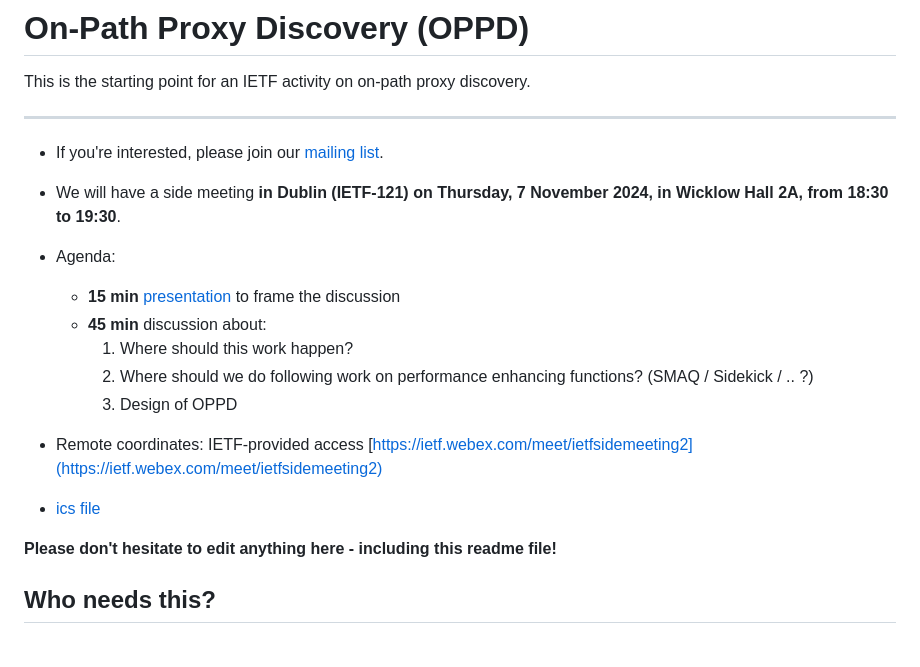
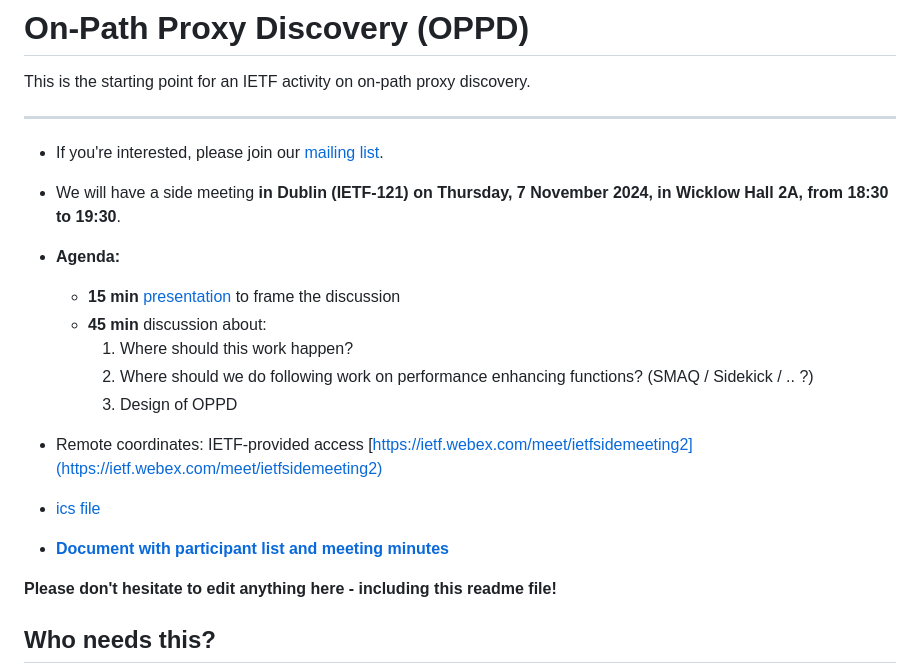
Before and after one commit to mwelzl/oppd, a Markdown page: README.md, the part around the change. GitHub-like rendering; blank space fills up the shorter version.

Commit message:
doc for participant list and meeting minutes

```diff
--- a/README.md
+++ b/README.md
@@ -7,7 +7,7 @@ This is the starting point for an IETF activity on on-path proxy discovery.
 
 * If you're interested, please join our [mailing list](https://groups.google.com/g/oppd-ietf).
 * We will have a side meeting **in Dublin (IETF-121) on Thursday, 7 November 2024, in Wicklow Hall 2A, from 18:30 to 19:30**.
-* Agenda:
+* **Agenda:**
   * **15 min** [presentation](slides/) to frame the discussion
   * **45 min** discussion about:
      1. Where should this work happen?
@@ -16,6 +16,7 @@ This is the starting point for an IETF activity on on-path proxy discovery.
 
 * Remote coordinates: IETF-provided access [https://ietf.webex.com/meet/ietfsidemeeting2](https://ietf.webex.com/meet/ietfsidemeeting2)
 * [ics file](ietf121-oppd.ics)
+* **[Document with participant list and meeting minutes](https://docs.google.com/document/d/16klYR4bxUI13i9p1kBPDkqnGktNkSqKOrWZF7zCehYk/edit?usp=sharing)**
 
 
 **Please don't hesitate to edit anything here - including this readme file!**
```
